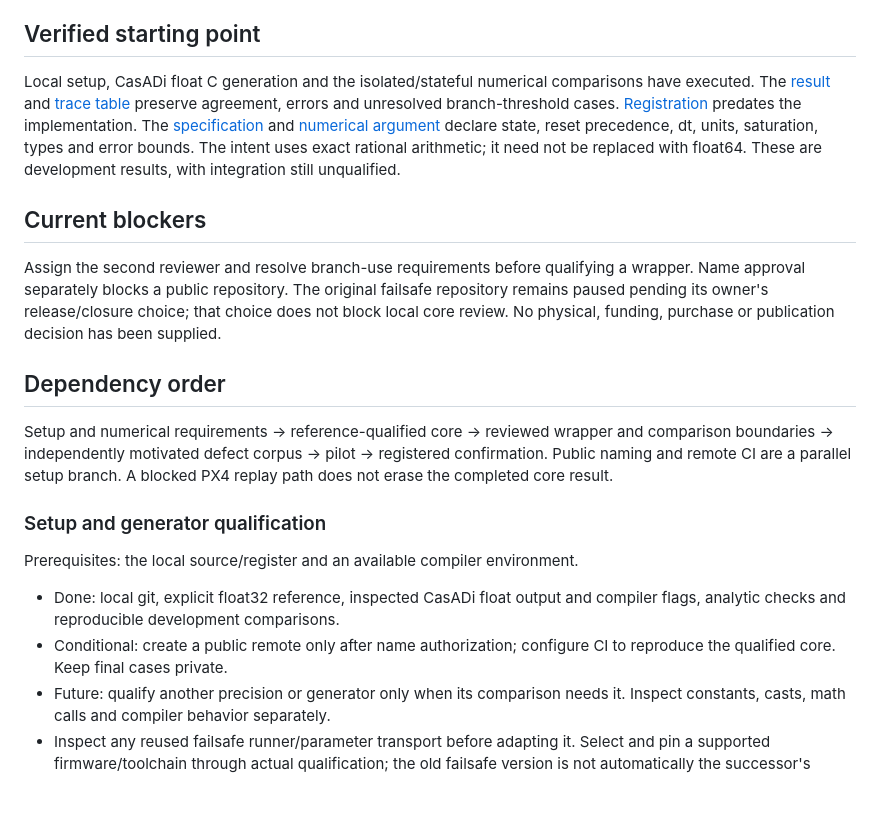
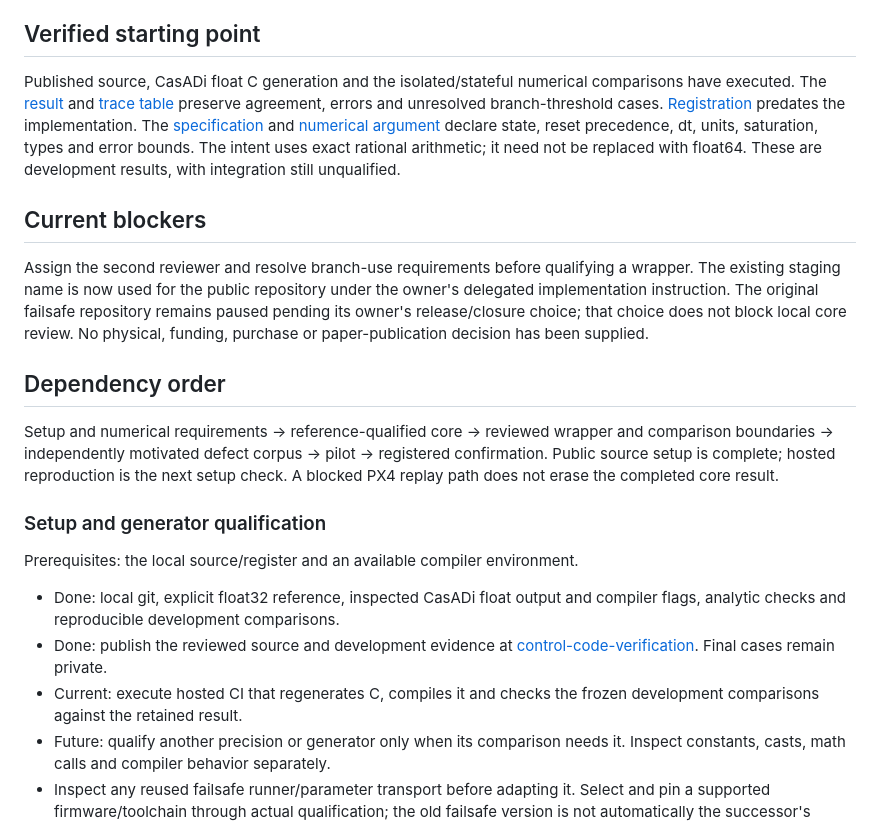
Before and after one commit to 500ft/control-code-verification, a Markdown page: ROADMAP.md, the part around the change. GitHub-like rendering; blank space fills up the shorter version.

```diff
--- a/ROADMAP.md
+++ b/ROADMAP.md
@@ -13,7 +13,7 @@ introduced to favor another check. This roadmap does not authorize a campaign.
 
 ## Verified starting point
 
-Local setup, CasADi float C generation and the isolated/stateful numerical
+Published source, CasADi float C generation and the isolated/stateful numerical
 comparisons have executed. The [result](evidence/results.json) and
 [trace table](evidence/traces.csv) preserve agreement, errors and unresolved
 branch-threshold cases. [Registration](registration.json) predates the
@@ -25,16 +25,18 @@ These are development results, with integration still unqualified.
 ## Current blockers
 
 Assign the second reviewer and resolve branch-use requirements before qualifying
-a wrapper. Name approval separately blocks a public repository. The original
+a wrapper. The existing staging name is now used for the public repository
+under the owner's delegated implementation instruction. The original
 failsafe repository remains paused pending its owner's release/closure choice;
 that choice does not block local core review. No physical, funding, purchase or
-publication decision has been supplied.
+paper-publication decision has been supplied.
 
 ## Dependency order
 
 Setup and numerical requirements → reference-qualified core → reviewed wrapper
 and comparison boundaries → independently motivated defect corpus → pilot →
-registered confirmation. Public naming and remote CI are a parallel setup branch.
+registered confirmation. Public source setup is complete; hosted reproduction
+is the next setup check.
 A blocked PX4 replay path does not erase the completed core result.
 
 ### Setup and generator qualification
@@ -43,8 +45,11 @@ Prerequisites: the local source/register and an available compiler environment.
 
 - Done: local git, explicit float32 reference, inspected CasADi float output and
   compiler flags, analytic checks and reproducible development comparisons.
-- Conditional: create a public remote only after name authorization; configure
-  CI to reproduce the qualified core. Keep final cases private.
+- Done: publish the reviewed source and development evidence at
+  [control-code-verification](https://github.com/500ft/control-code-verification).
+  Final cases remain private.
+- Current: execute hosted CI that regenerates C, compiles it and checks the
+  frozen development comparisons against the retained result.
 - Future: qualify another precision or generator only when its comparison needs
   it. Inspect constants, casts, math calls and compiler behavior separately.
 - Inspect any reused failsafe runner/parameter transport before adapting it.
```
Also changed, not shown: README.md (+13 -6 lines), SOURCES.md (added, +28 -0 lines).
